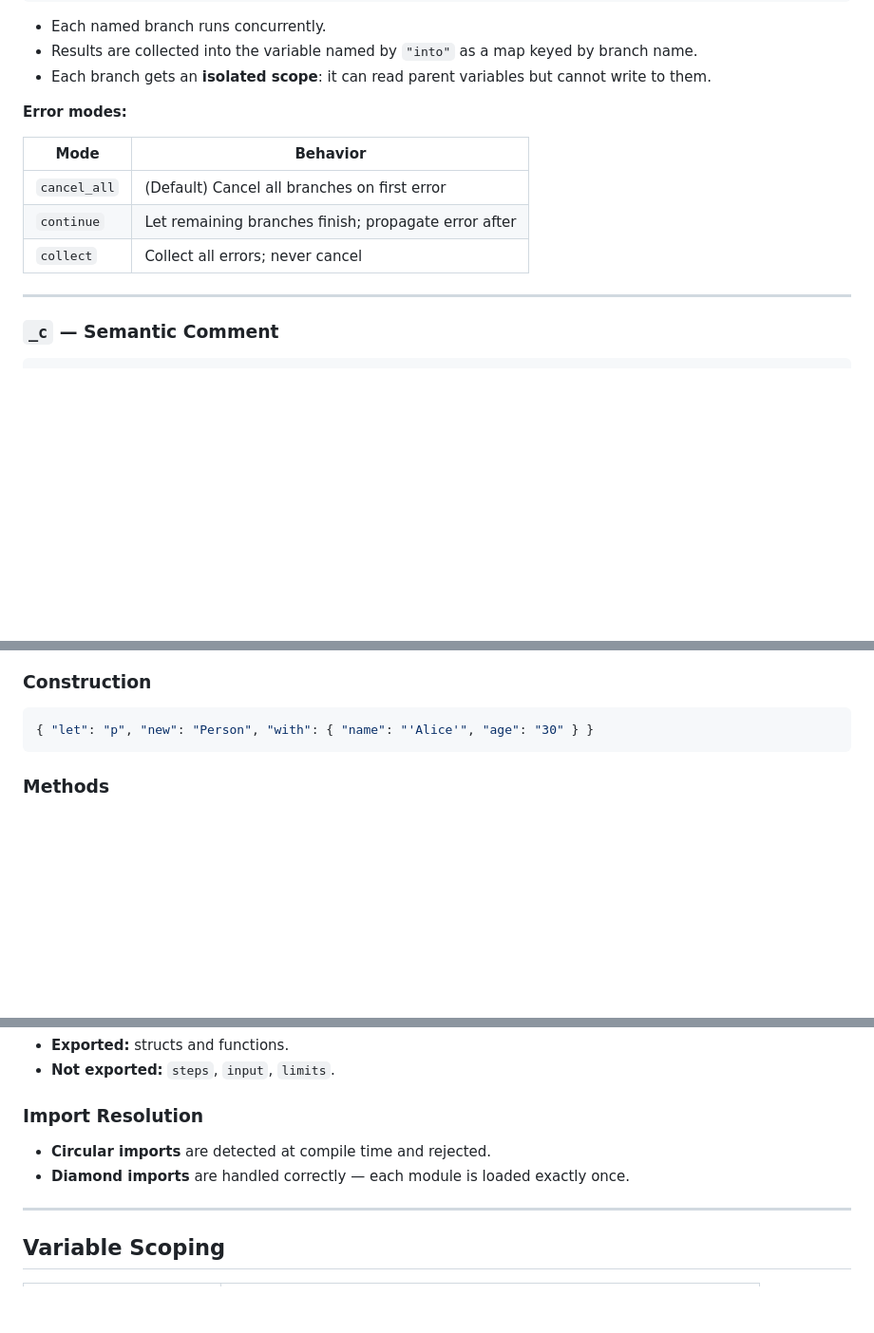
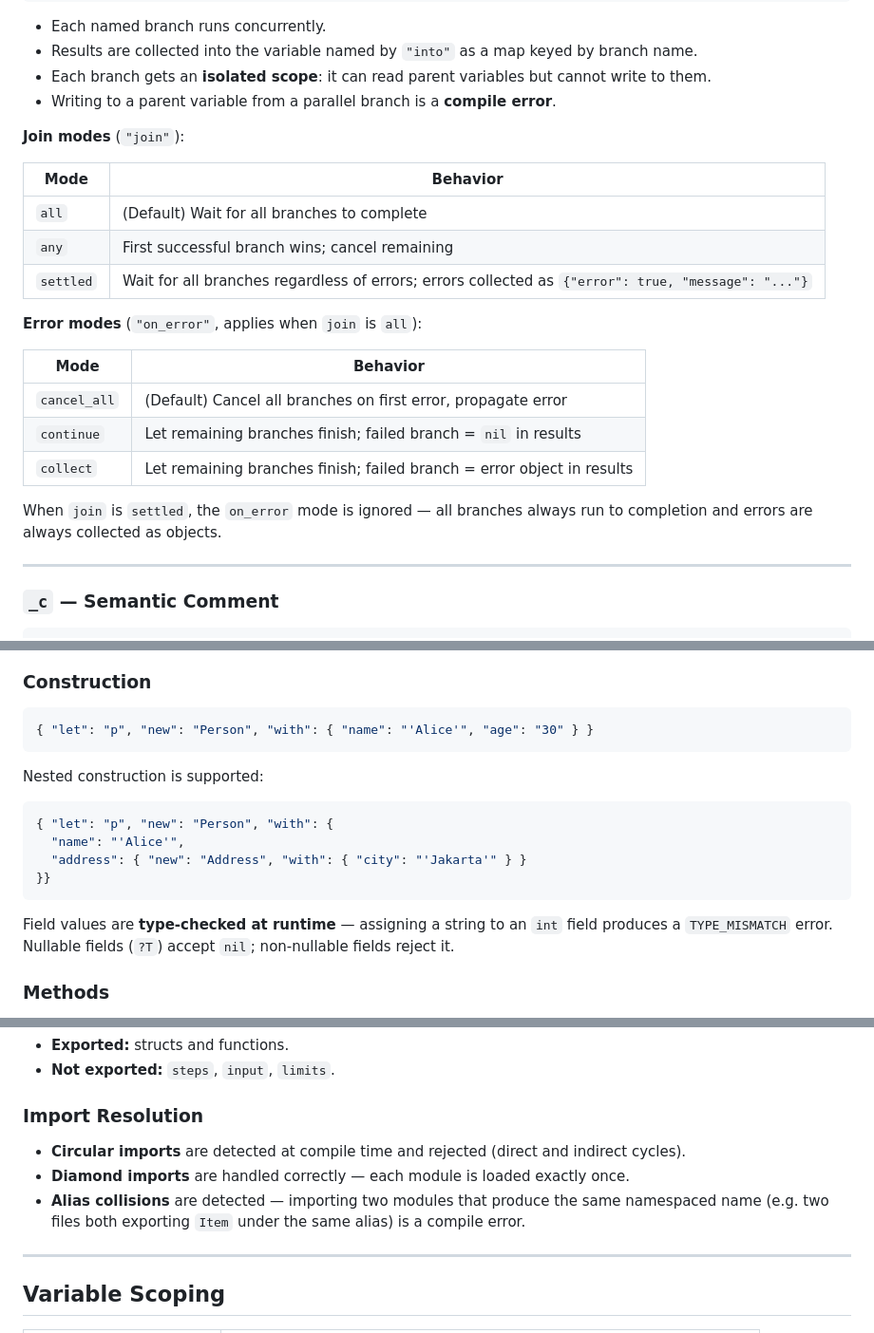
Before and after one commit to bitcode-framework/go-json, a Markdown page: docs/language-reference.md, 3 parts joined by grey strips. Shown at 95% size. Drawn GitHub-style; blank space fills up the shorter version.

````diff
--- a/docs/language-reference.md
+++ b/docs/language-reference.md
@@ -486,14 +486,25 @@ Log levels: `debug`, `info`, `warn`, `error`.
 - Each named branch runs concurrently.
 - Results are collected into the variable named by `"into"` as a map keyed by branch name.
 - Each branch gets an **isolated scope**: it can read parent variables but cannot write to them.
+- Writing to a parent variable from a parallel branch is a **compile error**.
 
-**Error modes:**
+**Join modes** (`"join"`):
 
 | Mode | Behavior |
 |------|----------|
-| `cancel_all` | (Default) Cancel all branches on first error |
-| `continue` | Let remaining branches finish; propagate error after |
-| `collect` | Collect all errors; never cancel |
+| `all` | (Default) Wait for all branches to complete |
+| `any` | First successful branch wins; cancel remaining |
+| `settled` | Wait for all branches regardless of errors; errors collected as `{"error": true, "message": "..."}` |
+
+**Error modes** (`"on_error"`, applies when `join` is `all`):
+
+| Mode | Behavior |
+|------|----------|
+| `cancel_all` | (Default) Cancel all branches on first error, propagate error |
+| `continue` | Let remaining branches finish; failed branch = `nil` in results |
+| `collect` | Let remaining branches finish; failed branch = error object in results |
+
+When `join` is `settled`, the `on_error` mode is ignored — all branches always run to completion and errors are always collected as objects.
 
 ---
 
@@ -686,6 +697,17 @@ Structs are defined under the top-level `"structs"` key.
 { "let": "p", "new": "Person", "with": { "name": "'Alice'", "age": "30" } }
 ```
 
+Nested construction is supported:
+
+```json
+{ "let": "p", "new": "Person", "with": {
+  "name": "'Alice'",
+  "address": { "new": "Address", "with": { "city": "'Jakarta'" } }
+}}
+```
+
+Field values are **type-checked at runtime** — assigning a string to an `int` field produces a `TYPE_MISMATCH` error. Nullable fields (`?T`) accept `nil`; non-nullable fields reject it.
+
 ### Methods
 
 - Methods are defined inside `"methods"` with the same shape as functions.
@@ -733,8 +755,9 @@ Each key is a local alias; the value is the import path.
 
 ### Import Resolution
 
-- **Circular imports** are detected at compile time and rejected.
+- **Circular imports** are detected at compile time and rejected (direct and indirect cycles).
 - **Diamond imports** are handled correctly — each module is loaded exactly once.
+- **Alias collisions** are detected — importing two modules that produce the same namespaced name (e.g. two files both exporting `Item` under the same alias) is a compile error.
 
 ---
 
````
Also changed, not shown: features.md (+16 -4 lines).
